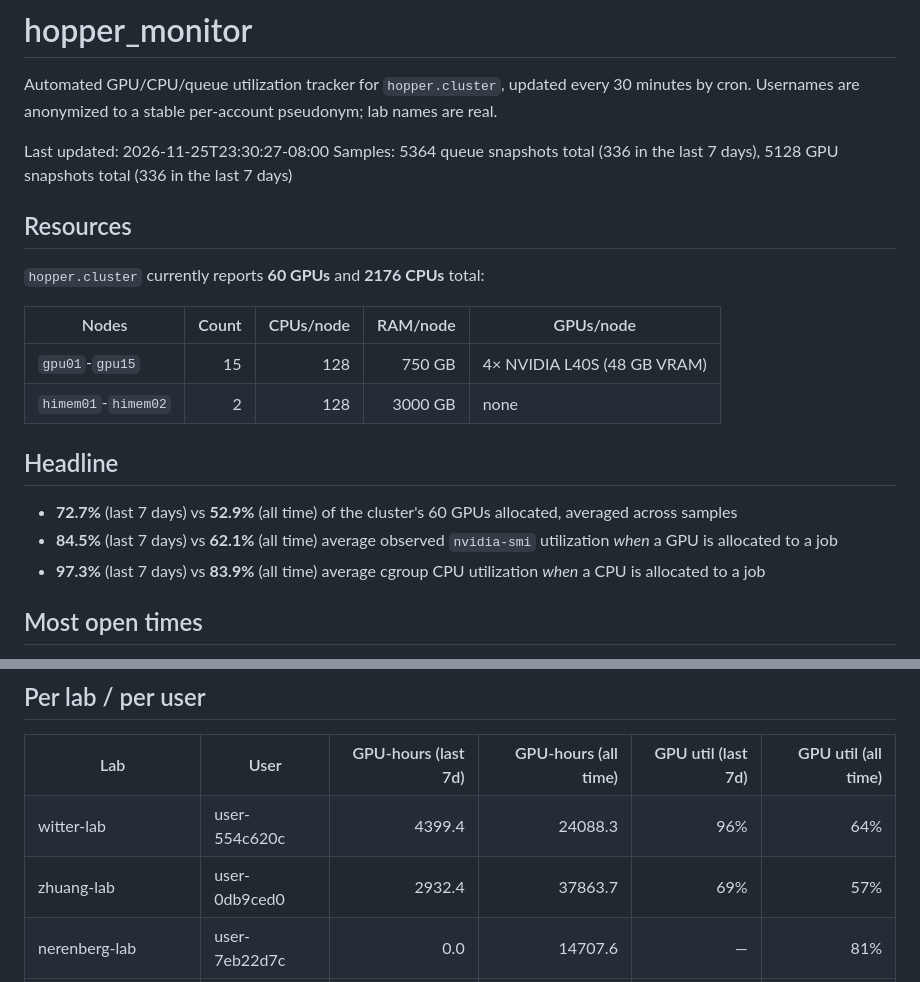
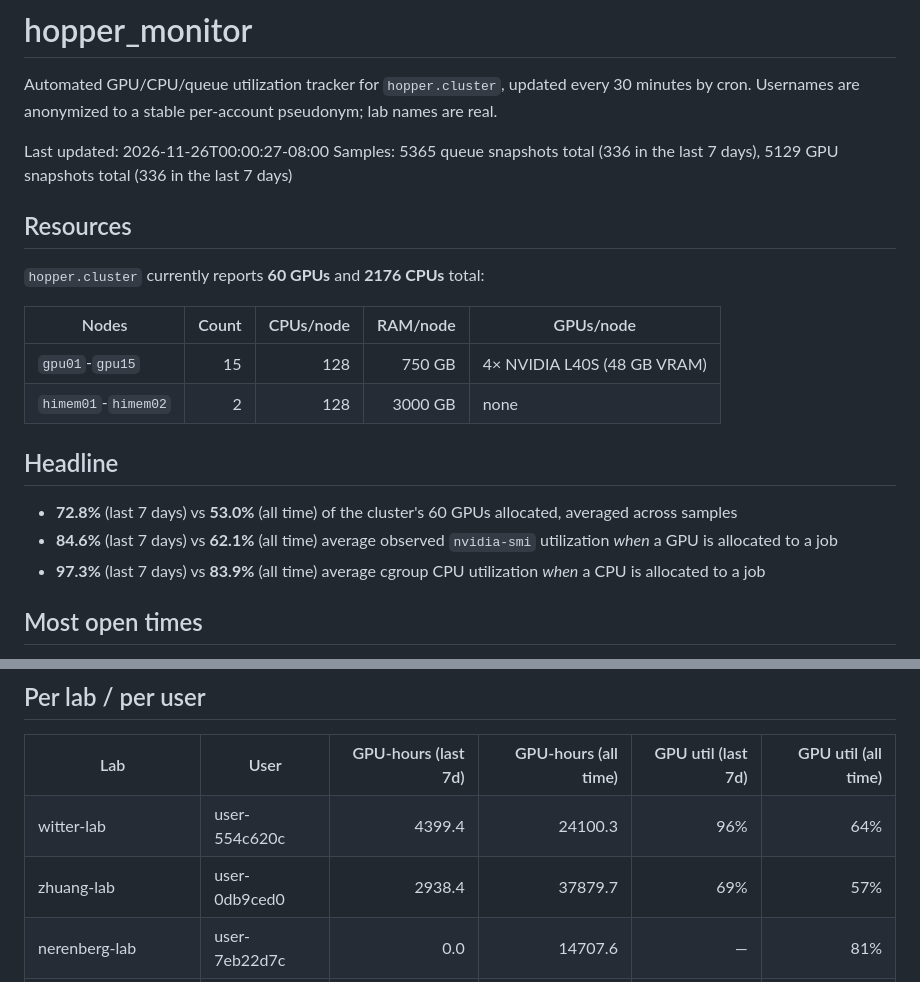
Before and after one commit to rtealwitter/hopper_monitor, a Markdown page: README.md, 2 parts joined by grey strips. Rendered like a GitHub page.

Commit message:
update 2026-11-26T00:00:01-08:00

```diff
--- a/README.md
+++ b/README.md
@@ -2,8 +2,8 @@
 
 Automated GPU/CPU/queue utilization tracker for `hopper.cluster`, updated every 30 minutes by cron. Usernames are anonymized to a stable per-account pseudonym; lab names are real.
 
-Last updated: 2026-11-25T23:30:27-08:00
-Samples: 5364 queue snapshots total (336 in the last 7 days), 5128 GPU snapshots total (336 in the last 7 days)
+Last updated: 2026-11-26T00:00:27-08:00
+Samples: 5365 queue snapshots total (336 in the last 7 days), 5129 GPU snapshots total (336 in the last 7 days)
 
 ## Resources
 
@@ -16,8 +16,8 @@ Samples: 5364 queue snapshots total (336 in the last 7 days), 5128 GPU snapshots
 
 ## Headline
 
-- **72.7%** (last 7 days) vs **52.9%** (all time) of the cluster's 60 GPUs allocated, averaged across samples
-- **84.5%** (last 7 days) vs **62.1%** (all time) average observed `nvidia-smi` utilization *when* a GPU is allocated to a job
+- **72.8%** (last 7 days) vs **53.0%** (all time) of the cluster's 60 GPUs allocated, averaged across samples
+- **84.6%** (last 7 days) vs **62.1%** (all time) average observed `nvidia-smi` utilization *when* a GPU is allocated to a job
 - **97.3%** (last 7 days) vs **83.9%** (all time) average cgroup CPU utilization *when* a CPU is allocated to a job
 
 ## Most open times
@@ -28,8 +28,8 @@ Based on 113 days of history so far, `hopper.cluster` has historically been most
 
 <table>
 <tr><th>Lab</th><th>User</th><th align='right'>GPU-hours (last 7d)</th><th align='right'>GPU-hours (all time)</th><th align='right'>GPU util (last 7d)</th><th align='right'>GPU util (all time)</th></tr>
-<tr style='background-color:#d8efef'><td>witter-lab</td><td>user-554c620c</td><td align='right'>4399.4</td><td align='right'>24088.3</td><td align='right'>96%</td><td align='right'>64%</td></tr>
-<tr style='background-color:#deebf4'><td>zhuang-lab</td><td>user-0db9ced0</td><td align='right'>2932.4</td><td align='right'>37863.7</td><td align='right'>69%</td><td align='right'>57%</td></tr>
+<tr style='background-color:#d8efef'><td>witter-lab</td><td>user-554c620c</td><td align='right'>4399.4</td><td align='right'>24100.3</td><td align='right'>96%</td><td align='right'>64%</td></tr>
+<tr style='background-color:#deebf4'><td>zhuang-lab</td><td>user-0db9ced0</td><td align='right'>2938.4</td><td align='right'>37879.7</td><td align='right'>69%</td><td align='right'>57%</td></tr>
 <tr style='background-color:#e3e1f1'><td>nerenberg-lab</td><td>user-7eb22d7c</td><td align='right'>0.0</td><td align='right'>14707.6</td><td align='right'>—</td><td align='right'>81%</td></tr>
 <tr style='background-color:#deebf4'><td>zhuang-lab</td><td>user-e67a8f7c</td><td align='right'>0.0</td><td align='right'>6204.6</td><td align='right'>—</td><td align='right'>71%</td></tr>
 <tr style='background-color:#d8efef'><td>witter-lab</td><td>user-d58f5a15</td><td align='right'>0.0</td><td align='right'>964.0</td><td align='right'>—</td><td align='right'>13%</td></tr>
```
Also changed, not shown: other parts of README.md (+4 -4 lines), assets/cpu_alloc.png, assets/cpu_gpu_usage.png, assets/gpu_alloc_util.png, assets/queue_wait.png, 3 other files.
